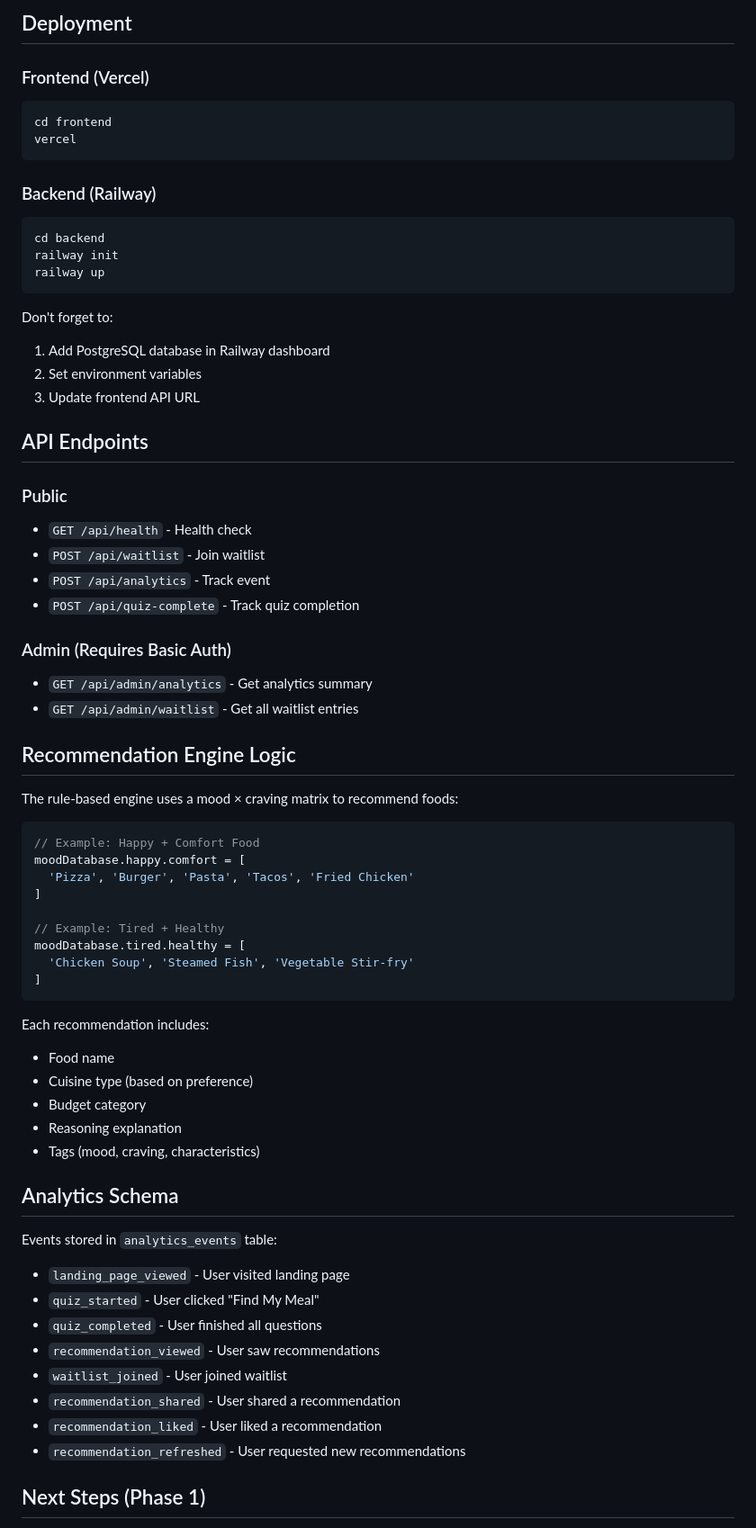
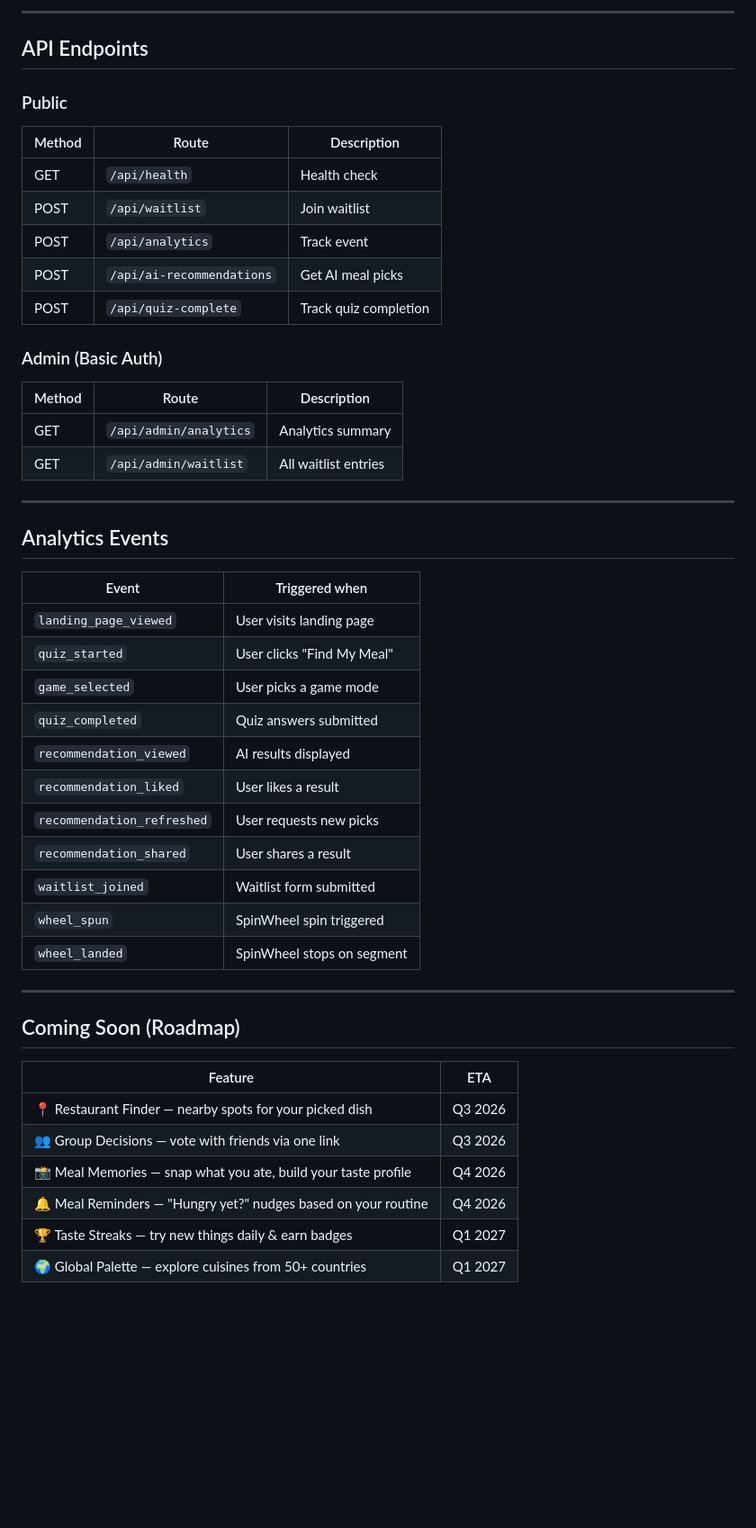
Before and after one commit to PandasCodingSchool/mood-food, a Markdown page: README.md, the part around one of its changes. Shown at 90% size. Drawn GitHub-style; blank space fills up the shorter version.

Commit message:
update deployment and readme documentation with SQLite migration, improved structure, and comprehensive setup instructions

````diff
--- a/README.md
+++ b/README.md
@@ -148,73 +131,54 @@ Password: changeme (change in .env)
 ```
 
-## Deployment
-
-### Frontend (Vercel)
-
-```bash
-cd frontend
-vercel
-```
-
-### Backend (Railway)
-
-```bash
-cd backend
-railway init
-railway up
-```
-
-Don't forget to:
-1. Add PostgreSQL database in Railway dashboard
-2. Set environment variables
-3. Update frontend API URL
+---
 
 ## API Endpoints
 
 ### Public
-- `GET /api/health` - Health check
-- `POST /api/waitlist` - Join waitlist
-- `POST /api/analytics` - Track event
-- `POST /api/quiz-complete` - Track quiz completion
 
-### Admin (Requires Basic Auth)
-- `GET /api/admin/analytics` - Get analytics summary
-- `GET /api/admin/waitlist` - Get all waitlist entries
+| Method | Route                     | Description           |
+| ------ | ------------------------- | --------------------- |
+| GET    | `/api/health`             | Health check          |
+| POST   | `/api/waitlist`           | Join waitlist         |
+| POST   | `/api/analytics`          | Track event           |
+| POST   | `/api/ai-recommendations` | Get AI meal picks     |
+| POST   | `/api/quiz-complete`      | Track quiz completion |
 
-## Recommendation Engine Logic
+### Admin (Basic Auth)
 
-The rule-based engine uses a mood × craving matrix to recommend foods:
+| Method | Route                  | Description          |
+| ------ | ---------------------- | -------------------- |
+| GET    | `/api/admin/analytics` | Analytics summary    |
+| GET    | `/api/admin/waitlist`  | All waitlist entries |
 
-```javascript
-// Example: Happy + Comfort Food
-moodDatabase.happy.comfort = [
-  'Pizza', 'Burger', 'Pasta', 'Tacos', 'Fried Chicken'
-]
+---
 
-// Example: Tired + Healthy
-moodDatabase.tired.healthy = [
-  'Chicken Soup', 'Steamed Fish', 'Vegetable Stir-fry'
-]
-```
+## Analytics Events
 
-Each recommendation includes:
-- Food name
-- Cuisine type (based on preference)
-- Budget category
-- Reasoning explanation
-- Tags (mood, craving, characteristics)
+| Event                      | Triggered when             |
+| -------------------------- | -------------------------- |
+| `landing_page_viewed`      | User visits landing page   |
+| `quiz_started`             | User clicks "Find My Meal" |
+| `game_selected`            | User picks a game mode     |
+| `quiz_completed`           | Quiz answers submitted     |
+| `recommendation_viewed`    | AI results displayed       |
+| `recommendation_liked`     | User likes a result        |
+| `recommendation_refreshed` | User requests new picks    |
+| `recommendation_shared`    | User shares a result       |
+| `waitlist_joined`          | Waitlist form submitted    |
+| `wheel_spun`               | SpinWheel spin triggered   |
+| `wheel_landed`             | SpinWheel stops on segment |
 
-## Analytics Schema
+---
 
-Events stored in `analytics_events` table:
-- `landing_page_viewed` - User visited landing page
-- `quiz_started` - User clicked "Find My Meal"
-- `quiz_completed` - User finished all questions
-- `recommendation_viewed` - User saw recommendations
-- `waitlist_joined` - User joined waitlist
-- `recommendation_shared` - User shared a recommendation
-- `recommendation_liked` - User liked a recommendation
-- `recommendation_refreshed` - User requested new recommendations
+## Coming Soon (Roadmap)
 
-## Next Steps (Phase 1)
+| Feature                                                        | ETA     |
+| -------------------------------------------------------------- | ------- |
+| 📍 Restaurant Finder — nearby spots for your picked dish       | Q3 2026 |
+| 👥 Group Decisions — vote with friends via one link            | Q3 2026 |
+| 📸 Meal Memories — snap what you ate, build your taste profile | Q4 2026 |
+| 🔔 Meal Reminders — "Hungry yet?" nudges based on your routine | Q4 2026 |
+| 🏆 Taste Streaks — try new things daily & earn badges          | Q1 2027 |
+| 🌍 Global Palette — explore cuisines from 50+ countries        | Q1 2027 |
 
````
Also changed, not shown: other parts of README.md (+89 -122 lines), DEPLOYMENT.md (+145 -102 lines).
